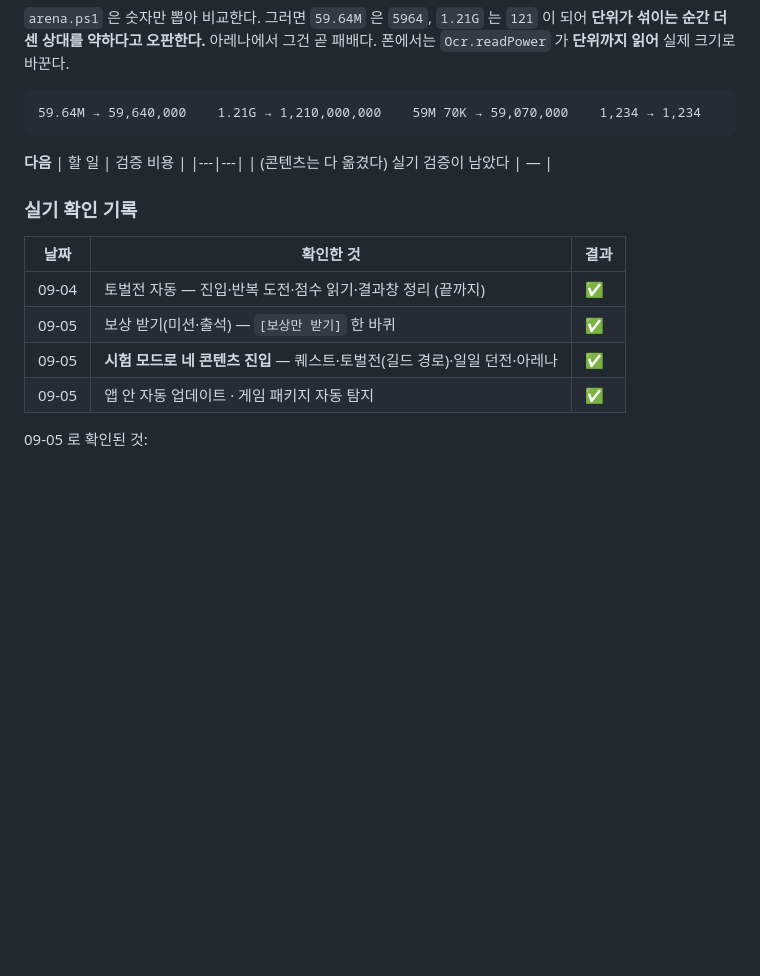
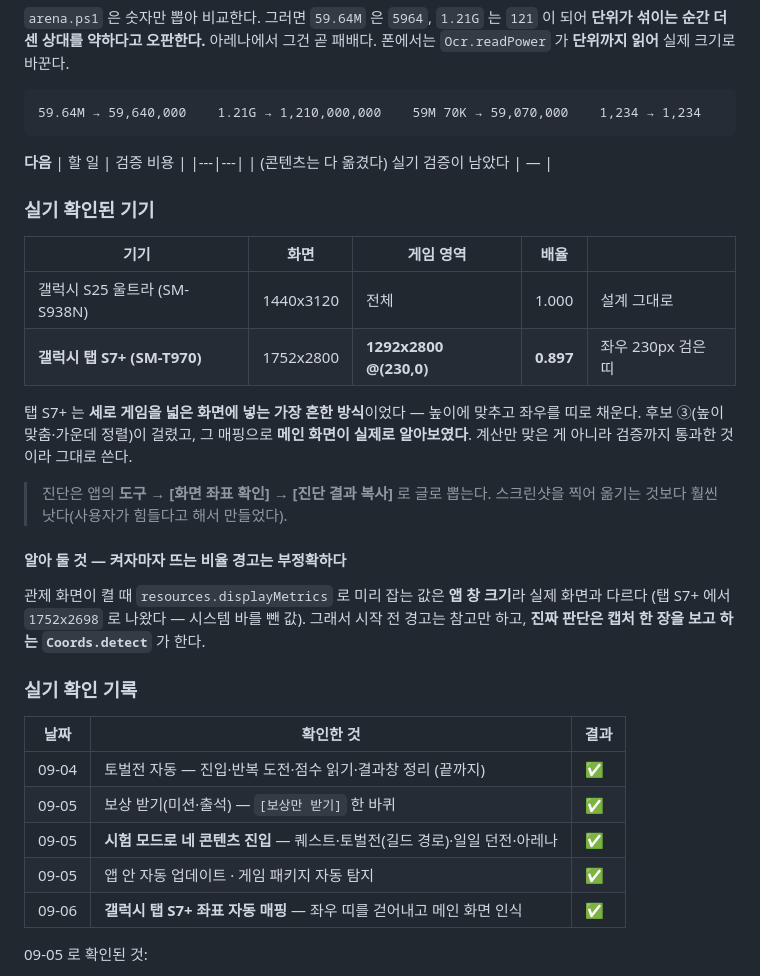
Before and after one commit to SOHADA2/crumble-phone, a Markdown page: CLAUDE.md, the part around the change. GitHub-like rendering; blank space fills up the shorter version.

Commit message:
갤럭시 탭 S7+ 좌표 자동 매핑 성공 — 기록
  화면 1752x2800 · 게임 영역 1292x2800 @(230,0) · 배율 0.897

세로 게임을 넓은 화면에 넣는 가장 흔한 방식이었다 — 높이에 맞추고 좌우를
230px 씩 띠로 채운다. 후보 ③(높이 맞춤·가운데 정렬)이 걸렸고, 그 매핑으로
메인 화면이 실제로 알아보였다. 계산만 맞은 게 아니라 검증까지 통과했다.

알아 둘 것: 켤 때 displayMetrics 로 미리 잡는 값은 앱 창 크기라 실제 화면과
다르다(탭 S7+ 에서 1752x2698 — 시스템 바를 뺀 값). 시작 전 비율 경고는 참고만
하고, 진짜 판단은 캡처 한 장을 보는 Coords.detect 가 한다. 문서에 적어 뒀다.

Co-Authored-By: Claude Opus 5 <noreply@anthropic.com>
Claude-Session: https://claude.ai/code/session_01KQd654pgFjTYG8nkBukGkZ

```diff
--- a/CLAUDE.md
+++ b/CLAUDE.md
@@ -543,6 +543,24 @@ Auto → '자동 열기' → [시작] → 알아서 뽑힌다. 장착/판매 팝
 |---|---|
 | (콘텐츠는 다 옮겼다) 실기 검증이 남았다 | — |
 
+### 실기 확인된 기기
+| 기기 | 화면 | 게임 영역 | 배율 | |
+|---|---|---|---|---|
+| 갤럭시 S25 울트라 (SM-S938N) | 1440x3120 | 전체 | 1.000 | 설계 그대로 |
+| **갤럭시 탭 S7+ (SM-T970)** | 1752x2800 | **1292x2800 @(230,0)** | **0.897** | 좌우 230px 검은 띠 |
+
+탭 S7+ 는 **세로 게임을 넓은 화면에 넣는 가장 흔한 방식**이었다 — 높이에 맞추고 좌우를 띠로 채운다.
+후보 ③(높이 맞춤·가운데 정렬)이 걸렸고, 그 매핑으로 **메인 화면이 실제로 알아보였다**.
+계산만 맞은 게 아니라 검증까지 통과한 것이라 그대로 쓴다.
+
+> 진단은 앱의 **도구 → [화면 좌표 확인] → [진단 결과 복사]** 로 글로 뽑는다.
+> 스크린샷을 찍어 옮기는 것보다 훨씬 낫다(사용자가 힘들다고 해서 만들었다).
+
+#### 알아 둘 것 — 켜자마자 뜨는 비율 경고는 부정확하다
+관제 화면이 켤 때 `resources.displayMetrics` 로 미리 잡는 값은 **앱 창 크기**라 실제 화면과 다르다
+(탭 S7+ 에서 `1752x2698` 로 나왔다 — 시스템 바를 뺀 값). 그래서 시작 전 경고는 참고만 하고,
+**진짜 판단은 캡처 한 장을 보고 하는 `Coords.detect`** 가 한다.
+
 ### 실기 확인 기록
 | 날짜 | 확인한 것 | 결과 |
 |---|---|---|
@@ -550,6 +568,7 @@ Auto → '자동 열기' → [시작] → 알아서 뽑힌다. 장착/판매 팝
 | 09-05 | 보상 받기(미션·출석) — `[보상만 받기]` 한 바퀴 | ✅ |
 | 09-05 | **시험 모드로 네 콘텐츠 진입** — 퀘스트·토벌전(길드 경로)·일일 던전·아레나 | ✅ |
 | 09-05 | 앱 안 자동 업데이트 · 게임 패키지 자동 탐지 | ✅ |
+| 09-06 | **갤럭시 탭 S7+ 좌표 자동 매핑** — 좌우 띠를 걷어내고 메인 화면 인식 | ✅ |
 
 09-05 로 확인된 것:
 - **우측 아이콘 열 좌표**(미션 `(1336,1130)` · 달력 `(1336,1300)`) — 제일 의심하던 자리였다.
```
